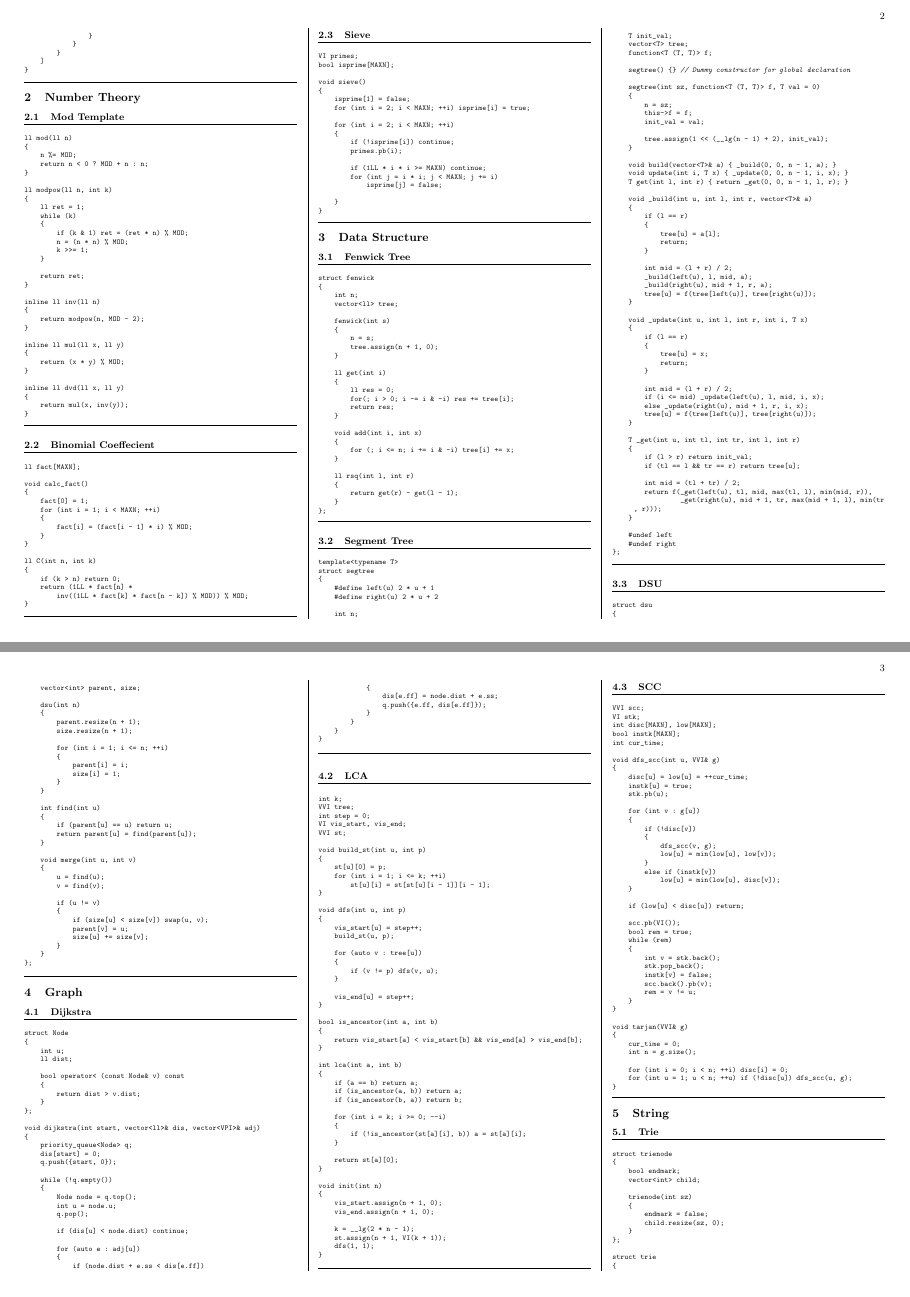
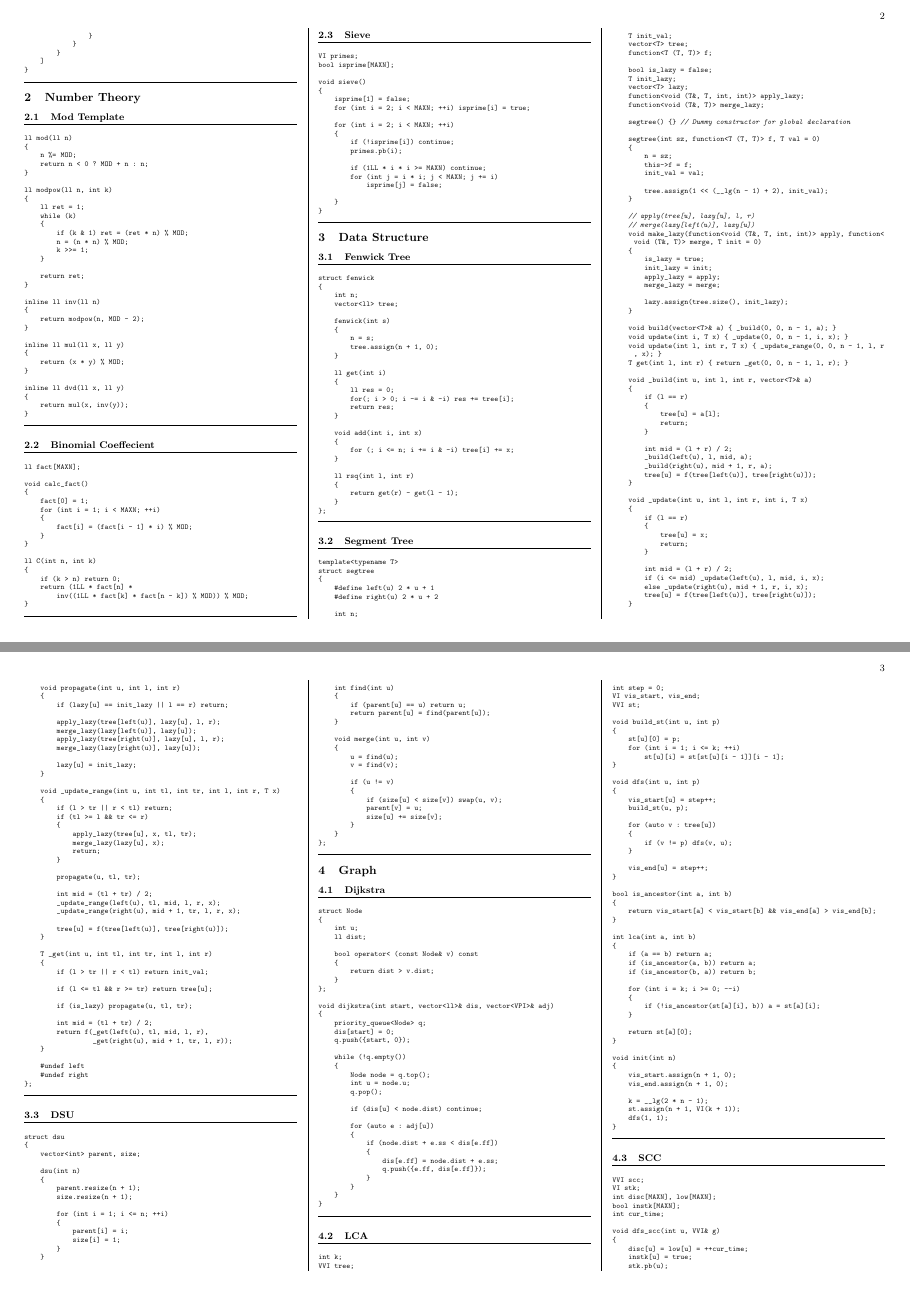
Before and after one commit to MysteriousBits/CP, a LaTeX document (codebook/codebook.tex, which reads codebook/ds.tex): pages 2 and 3 of 4, joined at a grey line. Compiled offline with pdfLaTeX.

Commit message:
The ultimate flexible segment tree template

```diff
--- a/codebook/ds.tex
+++ b/codebook/ds.tex
@@ -46,6 +46,12 @@ struct segtree
     vector<T> tree;
     function<T (T, T)> f;
 
+    bool is_lazy = false;
+    T init_lazy;
+    vector<T> lazy;
+    function<void (T&, T, int, int)> apply_lazy;
+    function<void (T&, T)> merge_lazy;
+
     segtree() {} // Dummy constructor for global declaration
 
     segtree(int sz, function<T (T, T)> f, T val = 0)
@@ -57,8 +63,21 @@ struct segtree
         tree.assign(1 << (__lg(n - 1) + 2), init_val);
     }
 
+    // apply(tree[u], lazy[u], l, r)
+    // merge(lazy[left(u)], lazy[u])
+    void make_lazy(function<void (T&, T, int, int)> apply, function<void (T&, T)> merge, T init = 0)
+    {
+        is_lazy = true;
+        init_lazy = init;
+        apply_lazy = apply;
+        merge_lazy = merge;
+
+        lazy.assign(tree.size(), init_lazy);
+    }
+
     void build(vector<T>& a) { _build(0, 0, n - 1, a); }
     void update(int i, T x) { _update(0, 0, n - 1, i, x); }
+    void update(int l, int r, T x) { _update_range(0, 0, n - 1, l, r, x); }
     T get(int l, int r) { return _get(0, 0, n - 1, l, r); }
 
     void _build(int u, int l, int r, vector<T>& a)
@@ -89,14 +108,48 @@ struct segtree
         tree[u] = f(tree[left(u)], tree[right(u)]);
     }
 
+    void propagate(int u, int l, int r)
+    {
+        if (lazy[u] == init_lazy || l == r) return;
+
+        apply_lazy(tree[left(u)], lazy[u], l, r);
+        merge_lazy(lazy[left(u)], lazy[u]);
+        apply_lazy(tree[right(u)], lazy[u], l, r);
+        merge_lazy(lazy[right(u)], lazy[u]);
+
+        lazy[u] = init_lazy;
+    }
+
+    void _update_range(int u, int tl, int tr, int l, int r, T x)
+    {
+        if (l > tr || r < tl) return;
+        if (tl >= l && tr <= r)
+        {
+            apply_lazy(tree[u], x, tl, tr);
+            merge_lazy(lazy[u], x);
+            return;
+        }
+
+        propagate(u, tl, tr);
+
+        int mid = (tl + tr) / 2;
+        _update_range(left(u), tl, mid, l, r, x);
+        _update_range(right(u), mid + 1, tr, l, r, x);
+
+        tree[u] = f(tree[left(u)], tree[right(u)]);
+    }
+
     T _get(int u, int tl, int tr, int l, int r)
     {
-        if (l > r) return init_val;
-        if (tl == l && tr == r) return tree[u];
+        if (l > tr || r < tl) return init_val;
+
+        if (l <= tl && r >= tr) return tree[u];
+
+        if (is_lazy) propagate(u, tl, tr);
 
         int mid = (tl + tr) / 2;
-        return f(_get(left(u), tl, mid, max(tl, l), min(mid, r)),
-                 _get(right(u), mid + 1, tr, max(mid + 1, l), min(tr, r)));
+        return f(_get(left(u), tl, mid, l, r),
+                 _get(right(u), mid + 1, tr, l, r));
     }
 
     #undef left
```
Also changed, not shown: 1 other file.
